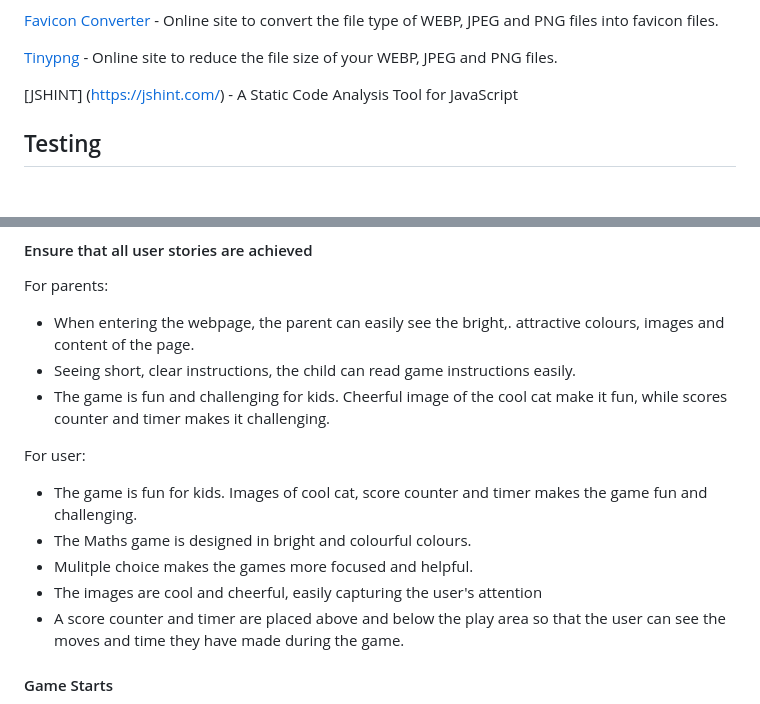
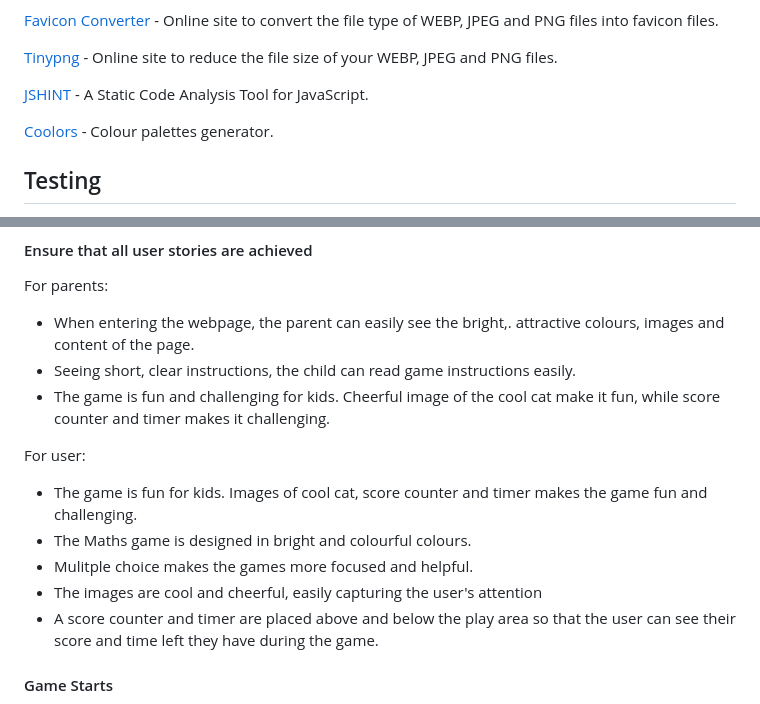
Before and after one commit to STRAN90/Milestone-project-2, a Markdown page: README.md, 2 parts joined by grey strips. Drawn GitHub-style; blank space fills up the shorter version.

```diff
--- a/README.md
+++ b/README.md
@@ -190,7 +196,9 @@ Google Dev Tools - To troubleshoot and test features, solve issues with responsi
 
 [Tinypng](https://tinypng.com) - Online site to reduce the file size of your WEBP, JPEG and PNG files.
 
-[JSHINT] (https://jshint.com/) - A Static Code Analysis Tool for JavaScript
+[JSHINT](https://jshint.com/) - A Static Code Analysis Tool for JavaScript.
+
+[Coolors](https://coolors.co/) - Colour palettes generator.
 
 ## Testing
 
@@ -205,7 +213,7 @@ For parents:
 
 * When entering the webpage, the parent can easily see the bright,. attractive colours, images and content of the page.
 * Seeing short, clear instructions, the child can read game instructions easily.
-* The game is fun and challenging for kids. Cheerful image of the cool cat make it fun, while scores counter and timer makes it challenging.
+* The game is fun and challenging for kids. Cheerful image of the cool cat make it fun, while score counter and timer makes it challenging.
 
 For user:
 
@@ -213,7 +221,7 @@ For user:
 * The Maths game is designed in bright and colourful colours.
 * Mulitple choice makes the games more focused and helpful.
 * The images are cool and cheerful, easily capturing the user's attention
-* A score counter and timer are placed above and below the play area so that the user can see the moves and time they have made during the game.
+* A score counter and timer are placed above and below the play area so that the user can see their score and time left they have during the game.
 
 #### Game Starts
 
```
Also changed, not shown: other parts of README.md (+43 -10 lines), README.docs/ami.png, README.docs/colour.png (added), README.docs/correct.jpg (added), README.docs/gameover.jpg (added), README.docs/incorrect.jpg, README.docs/reset.jpg (added).
